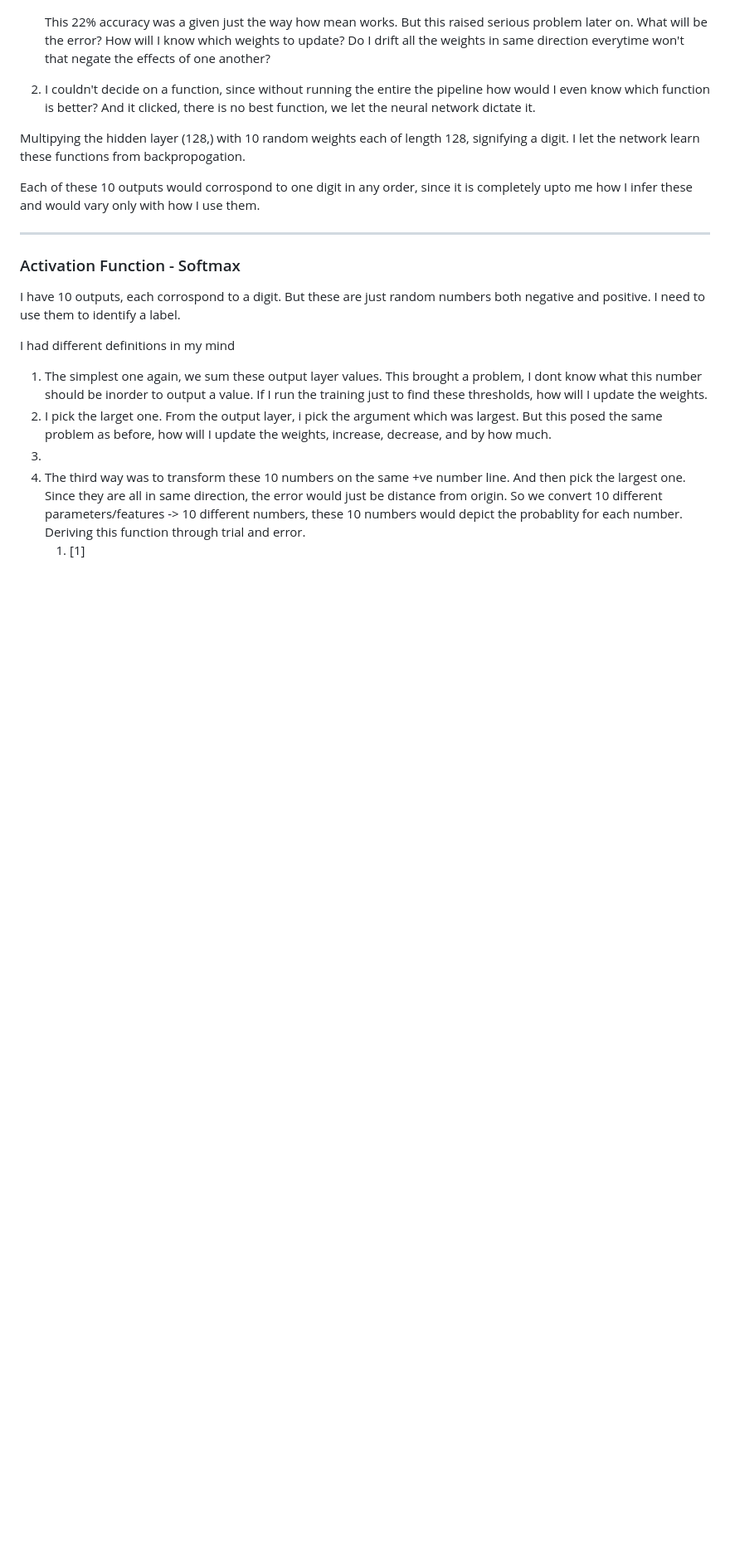
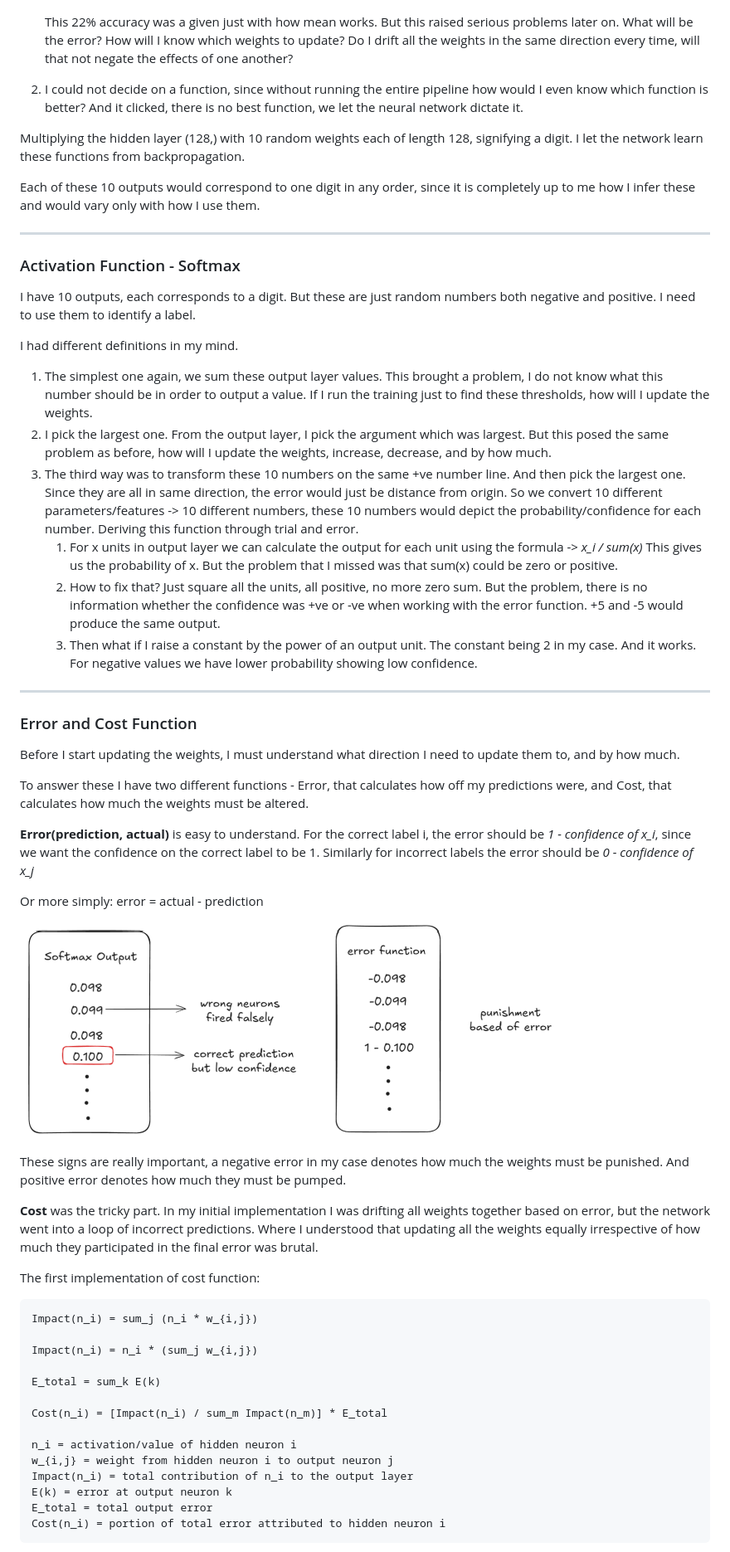
Before and after one commit to Ashisane/Handwritten-Digit-Recognition, a Markdown page: README.md, the part around the change printed below. Shown: that part at 83% size. GitHub-like rendering; pictures changed too: image/README/1771628587520.png (added); blank space fills up the shorter version.

````diff
--- a/README.md
+++ b/README.md
@@ -46,23 +45,62 @@ To move from hidden layer to the next output layer I actually had multiple ideas
 
    ![1771563545260](image/README/1771563545260.png)
 
-   This 22% accuracy was a given just the way how mean works. But this raised serious problem later on. What will be the error? How will I know which weights to update? Do I drift all the weights in same direction everytime won't that negate the effects of one another?
-2. I couldn't decide on a function, since without running the entire the pipeline how would I even know which function is better? And it clicked, there is no best function, we let the neural network dictate it.
+   This 22% accuracy was a given just with how mean works. But this raised serious problems later on. What will be the error? How will I know which weights to update? Do I drift all the weights in the same direction every time, will that not negate the effects of one another?
+2. I could not decide on a function, since without running the entire pipeline how would I even know which function is better? And it clicked, there is no best function, we let the neural network dictate it.
 
-Multipying the hidden layer (128,) with 10 random weights each of length 128, signifying a digit. I let the network learn these functions from backpropogation.
+Multiplying the hidden layer (128,) with 10 random weights each of length 128, signifying a digit. I let the network learn these functions from backpropagation.
 
-Each of these 10 outputs would corrospond to one digit in any order, since it is completely upto me how I infer these and would vary only with how I use them.
+Each of these 10 outputs would correspond to one digit in any order, since it is completely up to me how I infer these and would vary only with how I use them.
 
 ---
 
 ### Activation Function - Softmax
 
-I have 10 outputs, each corrospond to a digit. But these are just random numbers both negative and positive. I need to use them to identify a label.
+I have 10 outputs, each corresponds to a digit. But these are just random numbers both negative and positive. I need to use them to identify a label.
 
-I had different definitions in my mind
+I had different definitions in my mind.
 
-1) The simplest one again, we sum these output layer values. This brought a problem, I dont know what this number should be inorder to output a value. If I run the training just to find these thresholds, how will I update the weights.
-2) I pick the larget one. From the output layer, i pick the argument which was largest. But this posed the same problem as before, how will I update the weights, increase, decrease, and by how much.
-3)
-4) The third way was to transform these 10 numbers on the same +ve number line. And then pick the largest one. Since they are all in same direction, the error would just be distance from origin. So we convert 10 different parameters/features -> 10 different numbers, these 10 numbers would depict the probablity for each number. Deriving this function through trial and error.
-   1) [1]
+1. The simplest one again, we sum these output layer values. This brought a problem, I do not know what this number should be in order to output a value. If I run the training just to find these thresholds, how will I update the weights.
+2. I pick the largest one. From the output layer, I pick the argument which was largest. But this posed the same problem as before, how will I update the weights, increase, decrease, and by how much.
+3. The third way was to transform these 10 numbers on the same +ve number line. And then pick the largest one. Since they are all in same direction, the error would just be distance from origin. So we convert 10 different parameters/features -> 10 different numbers, these 10 numbers would depict the probability/confidence for each number. Deriving this function through trial and error.
+   1. For x units in output layer we can calculate the output for each unit using the formula -> *x_i / sum(x)* This gives us the probability of x. But the problem that I missed was that sum(x) could be zero or positive.
+   2. How to fix that? Just square all the units, all positive, no more zero sum. But the problem, there is no information whether the confidence was +ve or -ve when working with the error function. +5 and -5 would produce the same output.
+   3. Then what if I raise a constant by the power of an output unit. The constant being 2 in my case. And it works. For negative values we have lower probability showing low confidence.
+
+---
+
+### Error and Cost Function
+
+Before I start updating the weights, I must understand what direction I need to update them to, and by how much.
+
+To answer these I have two different functions - Error, that calculates how off my predictions were, and Cost, that calculates how much the weights must be altered.
+
+**Error(prediction, actual)** is easy to understand. For the correct label i, the error should be *1 - confidence of x_i*, since we want the confidence on the correct label to be 1. Similarly for incorrect labels the error should be *0 - confidence of x_j*
+
+Or more simply: error = actual - prediction
+
+![1771628587520](image/README/1771628587520.png)
+
+These signs are really important, a negative error in my case denotes how much the weights must be punished. And positive error denotes how much they must be pumped.
+
+**Cost** was the tricky part. In my initial implementation I was drifting all weights together based on error, but the network went into a loop of incorrect predictions. Where I understood that updating all the weights equally irrespective of how much they participated in the final error was brutal.
+
+The first implementation of cost function:
+
+```plaintext
+Impact(n_i) = sum_j (n_i * w_{i,j})
+
+Impact(n_i) = n_i * (sum_j w_{i,j})
+
+E_total = sum_k E(k)
+
+Cost(n_i) = [Impact(n_i) / sum_m Impact(n_m)] * E_total
+
+n_i = activation/value of hidden neuron i
+w_{i,j} = weight from hidden neuron i to output neuron j
+Impact(n_i) = total contribution of n_i to the output layer
+E(k) = error at output neuron k
+E_total = total output error
+Cost(n_i) = portion of total error attributed to hidden neuron i
+```
+
````
Also changed, not shown: other parts of README.md (+58 -10 lines), image/README/1771624112684.png (added), image/README/1771624206190.png (added), image/README/1771628638517.png (added), 1 other file.
